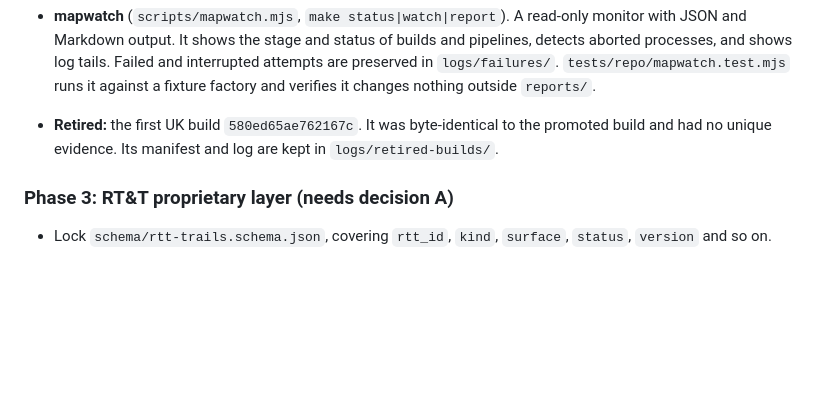
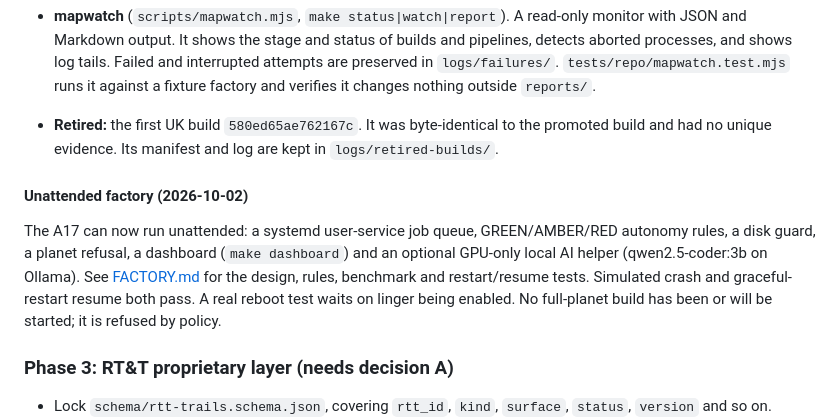
Before and after one commit to kbekla/rtt-web-planner, a Markdown page: docs/PLAN.md, the part around the change. GitHub-like rendering; blank space fills up the shorter version.

```diff
--- a/docs/PLAN.md
+++ b/docs/PLAN.md
@@ -260,6 +260,9 @@ Visual review findings. These are all style or scaffold issues, not data issues,
 - **mapwatch** (`scripts/mapwatch.mjs`, `make status|watch|report`). A read-only monitor with JSON and Markdown output. It shows the stage and status of builds and pipelines, detects aborted processes, and shows log tails. Failed and interrupted attempts are preserved in `logs/failures/`. `tests/repo/mapwatch.test.mjs` runs it against a fixture factory and verifies it changes nothing outside `reports/`.
 - **Retired:** the first UK build `580ed65ae762167c`. It was byte-identical to the promoted build and had no unique evidence. Its manifest and log are kept in `logs/retired-builds/`.
 
+#### Unattended factory (2026-10-02)
+The A17 can now run unattended: a systemd user-service job queue, GREEN/AMBER/RED autonomy rules, a disk guard, a planet refusal, a dashboard (`make dashboard`) and an optional GPU-only local AI helper (qwen2.5-coder:3b on Ollama). See [FACTORY.md](FACTORY.md) for the design, rules, benchmark and restart/resume tests. Simulated crash and graceful-restart resume both pass. A real reboot test waits on linger being enabled. No full-planet build has been or will be started; it is refused by policy.
+
 ### Phase 3: RT&T proprietary layer (needs decision A)
 - Lock `schema/rtt-trails.schema.json`, covering `rtt_id`, `kind`, `surface`, `status`, `version` and so on.
 - Build from a fixture GeoJSON and add it as a separate source in the style.
```
Also changed, not shown: docs/FACTORY.md (+11 -1 lines).
